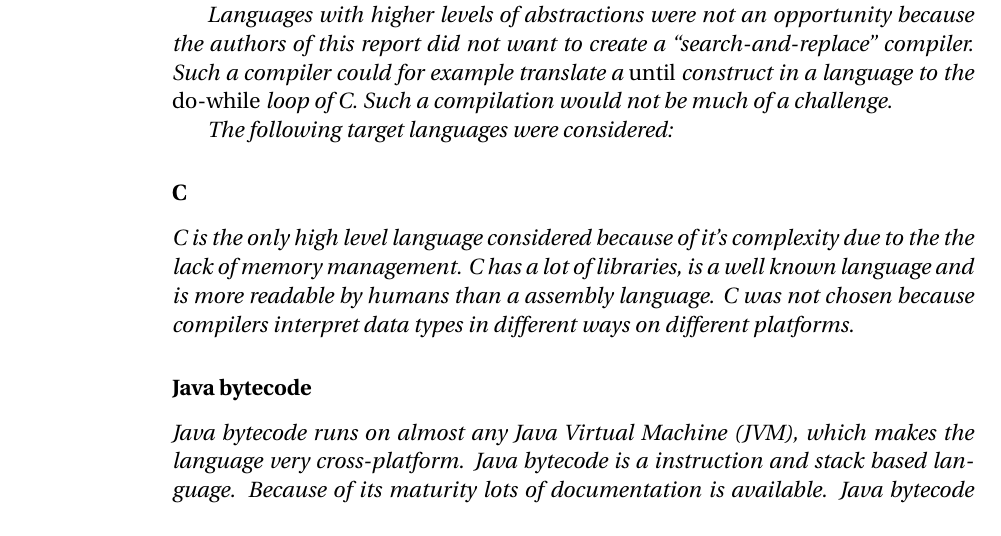
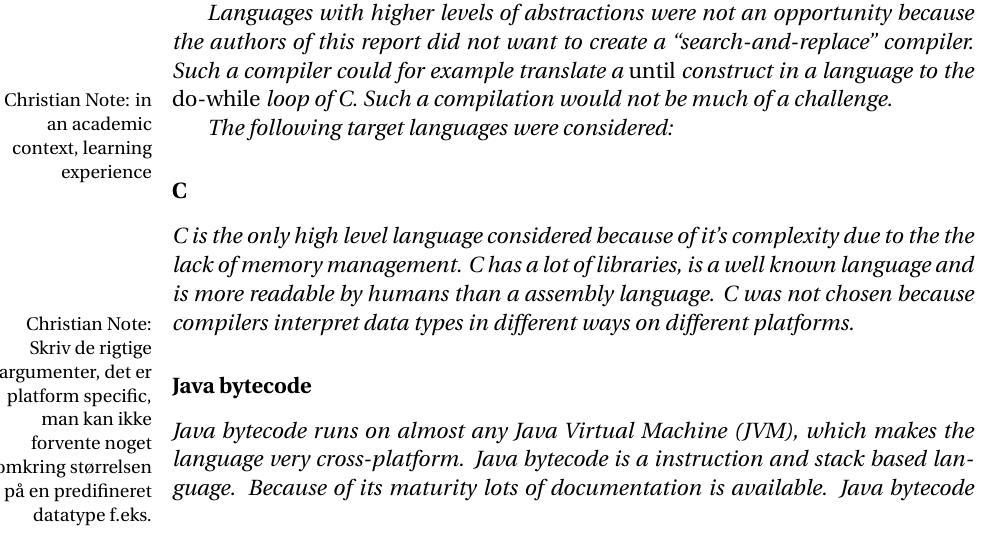
Before and after one commit to simonvandel/TLDR, a LaTeX thesis (Report/master.tex, which reads Report/Implementation/targetLanguage.tex): part of page 64 of 68, cut so that both start at the same text. Compiled offline with pdfLaTeX.

Commit message:
Typecheck 90 done

```diff
--- a/Report/Implementation/targetLanguage.tex
+++ b/Report/Implementation/targetLanguage.tex
@@ -7,12 +7,12 @@ The target language is the language that the compiler translates the source lang
 
 Different language types were considered as the target language of choice: assembly languages such as Java bytecode, CLI and LLVM IR, and languages just a level higher than assembly languages such C.
 
-Languages with higher levels of abstractions were not an opportunity because the authors of this report did not want to create a \enquote{search-and-replace} compiler. Such a compiler could for example translate a \emph{until} construct in a language to the \emph{do-while} loop of C. Such a compilation would not be much of a challenge.
+Languages with higher levels of abstractions were not an opportunity because the authors of this report did not want to create a \enquote{search-and-replace} compiler. Such a compiler could for example translate a \emph{until} construct in a language to the \emph{do-while} loop of C. Such a compilation would not be much of a challenge. \chnote{in an academic context, learning experience}
 
 The following target languages were considered:
 
 \subsubsection{C}
-C is the only high level language considered because of it's complexity due to the the lack of memory management. C has a lot of libraries, is a well known language and is more readable by humans than a assembly language. C was not chosen because compilers interpret data types in different ways on different platforms.
+C is the only high level language considered because of it's complexity due to the the lack of memory management. C has a lot of libraries, is a well known language and is more readable by humans than a assembly language. C was not chosen because compilers interpret data types in different ways on different platforms. \chnote{Skriv de rigtige argumenter, det er platform specific, man kan ikke forvente noget omkring størrelsen på en predifineret datatype f.eks.}
 
 \subsubsection{Java bytecode}
 Java bytecode runs on almost any Java Virtual Machine (JVM), which makes the language very cross-platform. Java bytecode is a instruction and stack based language. Because of its maturity lots of documentation is available. Java bytecode has large set of framework and libraries, because many languages run on the JVM. Many popular implementations exist for the actor model; for example Akka. Scala and Clojure are both examples of languages built upon the JVM. Many implementations of JVMs support garbage collection. Java bytecode was not chosen as the language of choice because its strong connection to the object oriented paradigm. A more paradigm neutral language is preferred, in order to not taint the design of The Language Described in this Report.
```
Also changed, not shown: 1 other file.
